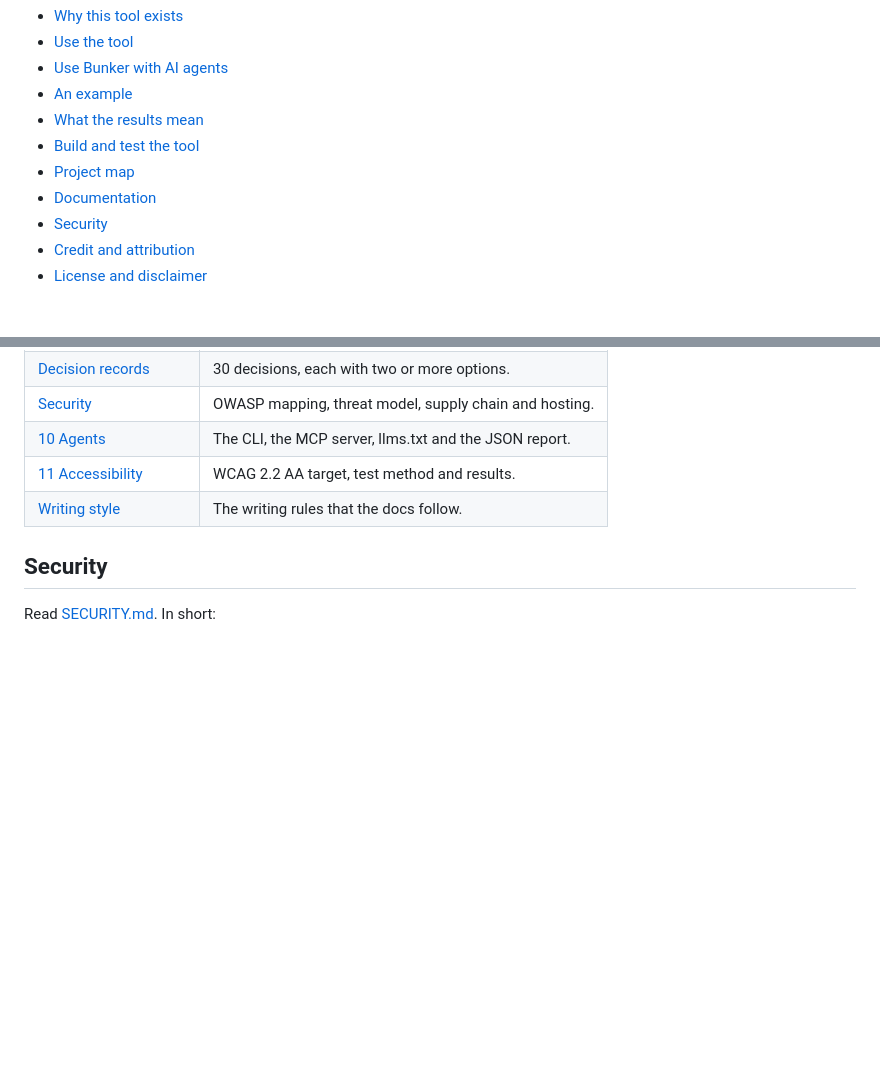
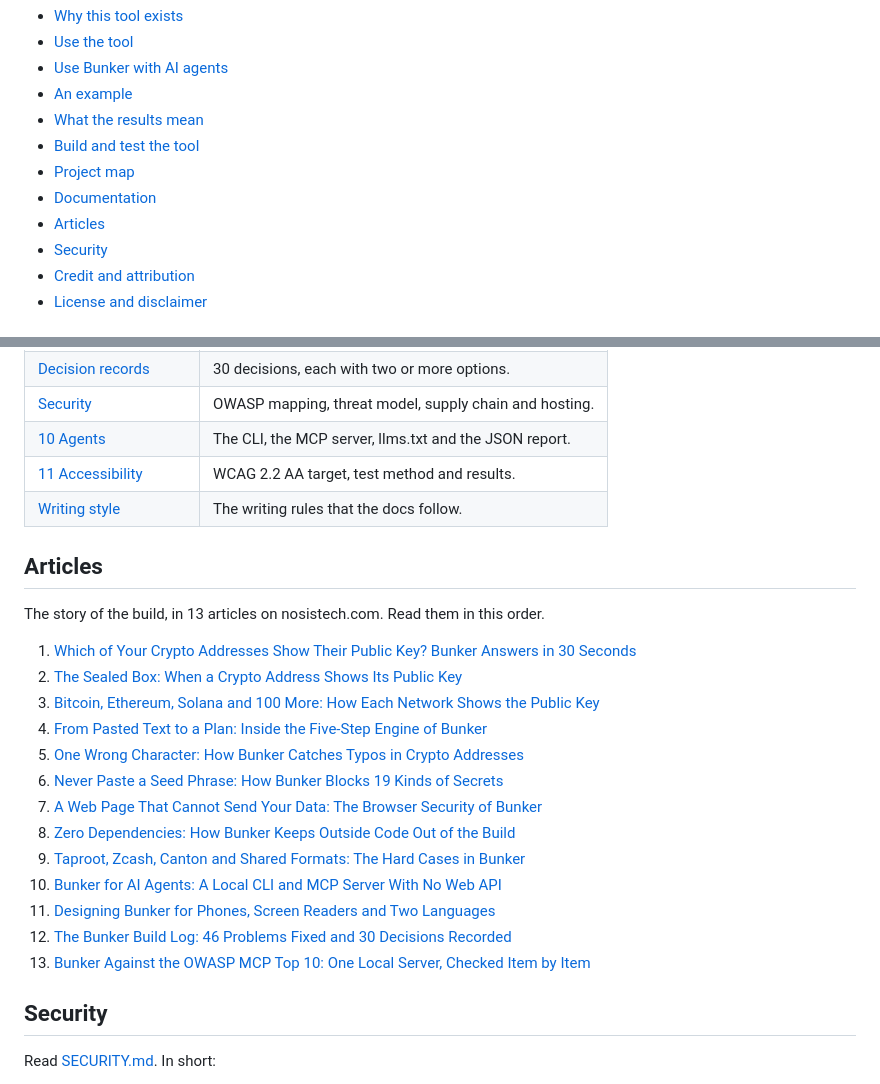
Before and after one commit to nosistech/nosis-bunker, a Markdown page: README.md, 2 parts joined by grey strips. GitHub-like rendering; blank space fills up the shorter version.

Commit message:
README: link the 13 articles about the build

```diff
--- a/README.md
+++ b/README.md
@@ -16,6 +16,7 @@ The tool runs only on your device. It does not connect to a wallet. It does not
 - [Build and test the tool](#build-and-test-the-tool)
 - [Project map](#project-map)
 - [Documentation](#documentation)
+- [Articles](#articles)
 - [Security](#security)
 - [Credit and attribution](#credit-and-attribution)
 - [License and disclaimer](#license-and-disclaimer)
@@ -195,6 +196,24 @@ Every core, network and pipeline module is less than 100 lines. Read [docs/04-ar
 | [11 Accessibility](docs/11-accessibility.md) | WCAG 2.2 AA target, test method and results. |
 | [Writing style](docs/WRITING-STYLE.md) | The writing rules that the docs follow. |
 
+## Articles
+
+The story of the build, in 13 articles on nosistech.com. Read them in this order.
+
+1. [Which of Your Crypto Addresses Show Their Public Key? Bunker Answers in 30 Seconds](https://nosistech.com/bunker-crypto-address-public-key-scanner/)
+2. [The Sealed Box: When a Crypto Address Shows Its Public Key](https://nosistech.com/crypto-address-public-key-exposure-explained/)
+3. [Bitcoin, Ethereum, Solana and 100 More: How Each Network Shows the Public Key](https://nosistech.com/crypto-networks-public-key-exposure-rules/)
+4. [From Pasted Text to a Plan: Inside the Five-Step Engine of Bunker](https://nosistech.com/bunker-detector-pipeline-architecture/)
+5. [One Wrong Character: How Bunker Catches Typos in Crypto Addresses](https://nosistech.com/bunker-checksum-validation-typo-test/)
+6. [Never Paste a Seed Phrase: How Bunker Blocks 19 Kinds of Secrets](https://nosistech.com/bunker-seed-phrase-private-key-guard/)
+7. [A Web Page That Cannot Send Your Data: The Browser Security of Bunker](https://nosistech.com/bunker-content-security-policy-offline-page/)
+8. [Zero Dependencies: How Bunker Keeps Outside Code Out of the Build](https://nosistech.com/bunker-zero-dependencies-supply-chain-security/)
+9. [Taproot, Zcash, Canton and Shared Formats: The Hard Cases in Bunker](https://nosistech.com/bunker-exposure-models-hard-cases/)
+10. [Bunker for AI Agents: A Local CLI and MCP Server With No Web API](https://nosistech.com/bunker-mcp-server-ai-agents/)
+11. [Designing Bunker for Phones, Screen Readers and Two Languages](https://nosistech.com/bunker-ux-accessibility-wcag-spanish/)
+12. [The Bunker Build Log: 46 Problems Fixed and 30 Decisions Recorded](https://nosistech.com/bunker-build-log-problems-decisions/)
+13. [Bunker Against the OWASP MCP Top 10: One Local Server, Checked Item by Item](https://nosistech.com/bunker-owasp-mcp-top-10/)
+
 ## Security
 
 Read [SECURITY.md](SECURITY.md). In short:
```
